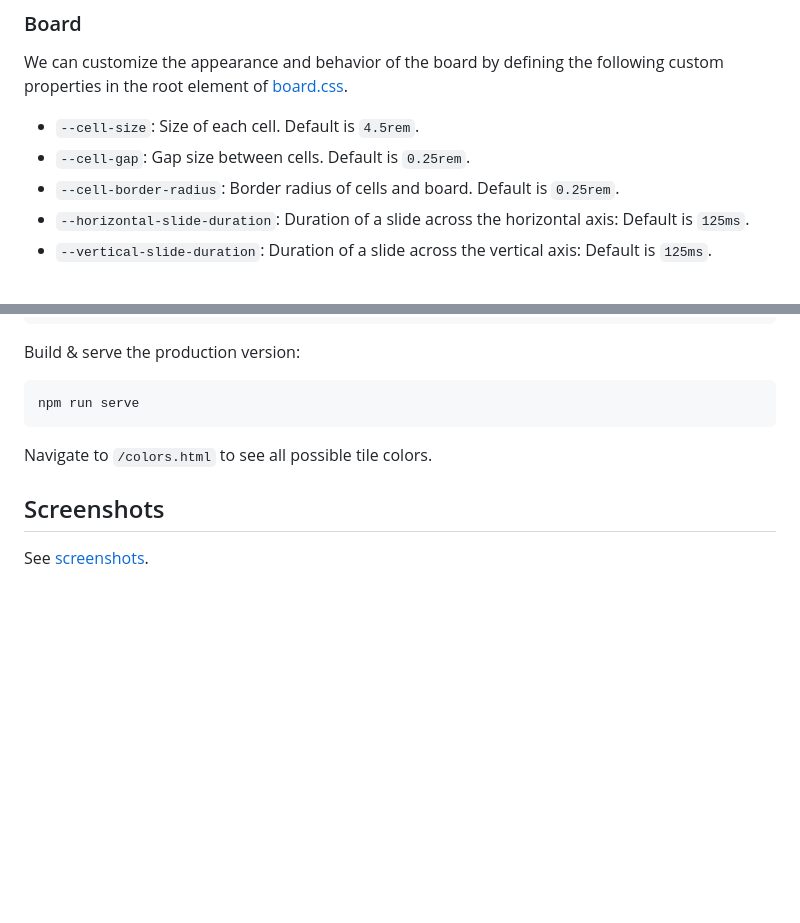
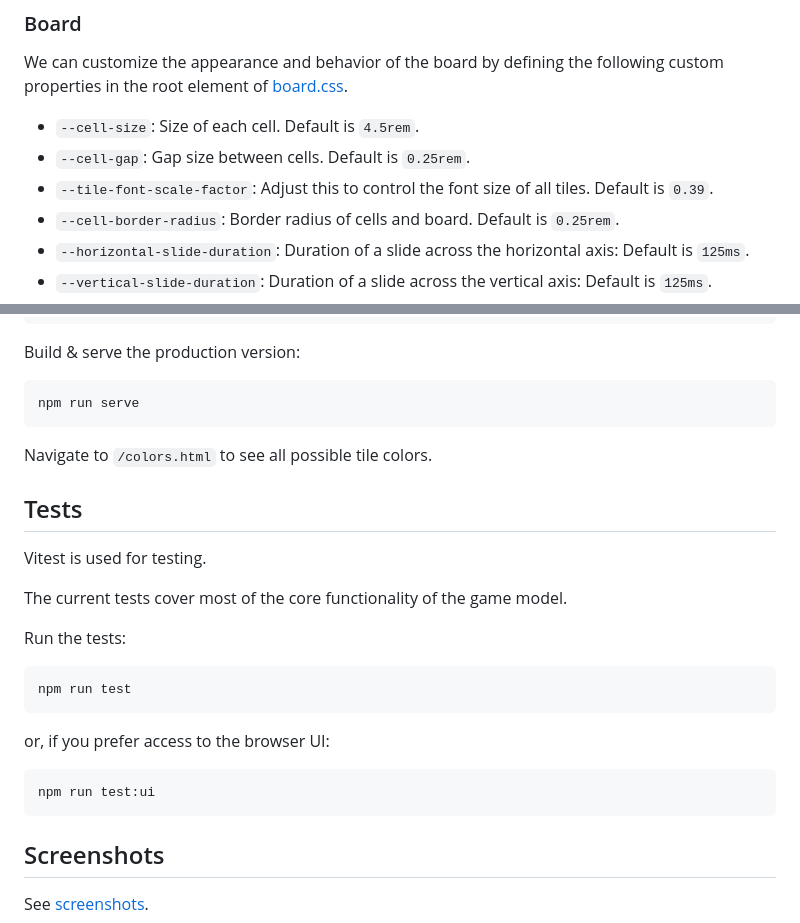
Before and after one commit to tasxatzial/2048-game, a Markdown page: README.md, 2 parts joined by grey strips. Drawn GitHub-style; blank space fills up the shorter version.

````diff
--- a/README.md
+++ b/README.md
@@ -52,6 +52,7 @@ We can customize the appearance and behavior of the board by defining the follow
 
 * `--cell-size`: Size of each cell. Default is `4.5rem`.
 * `--cell-gap`: Gap size between cells. Default is `0.25rem`.
+* `--tile-font-scale-factor`: Adjust this to control the font size of all tiles. Default is `0.39`.
 * `--cell-border-radius`: Border radius of cells and board. Default is `0.25rem`.
 * `--horizontal-slide-duration`: Duration of a slide across the horizontal axis: Default is `125ms`.
 * `--vertical-slide-duration`: Duration of a slide across the vertical axis: Default is `125ms`.
@@ -141,6 +142,24 @@ npm run serve
 
 Navigate to `/colors.html` to see all possible tile colors.
 
+## Tests
+
+Vitest is used for testing.
+
+The current tests cover most of the core functionality of the game model.
+
+Run the tests:
+
+```bash
+npm run test
+```
+
+or, if you prefer access to the browser UI:
+
+```bash
+npm run test:ui
+```
+
 ## Screenshots
 
 See [screenshots](screenshots/).
````
